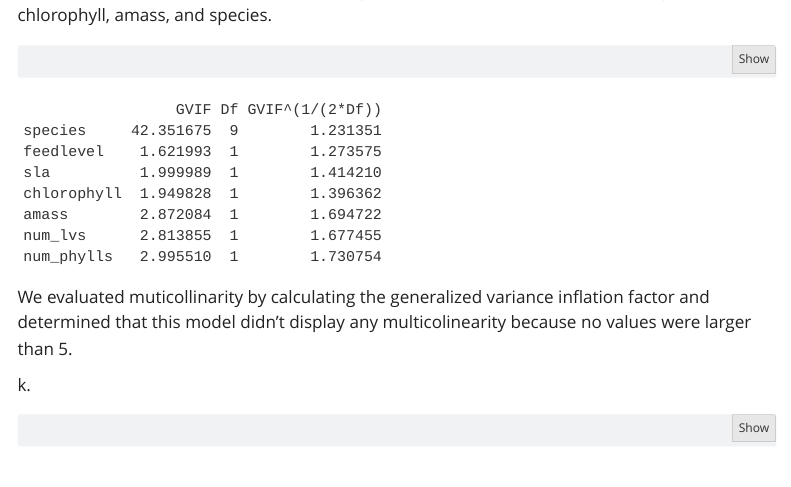
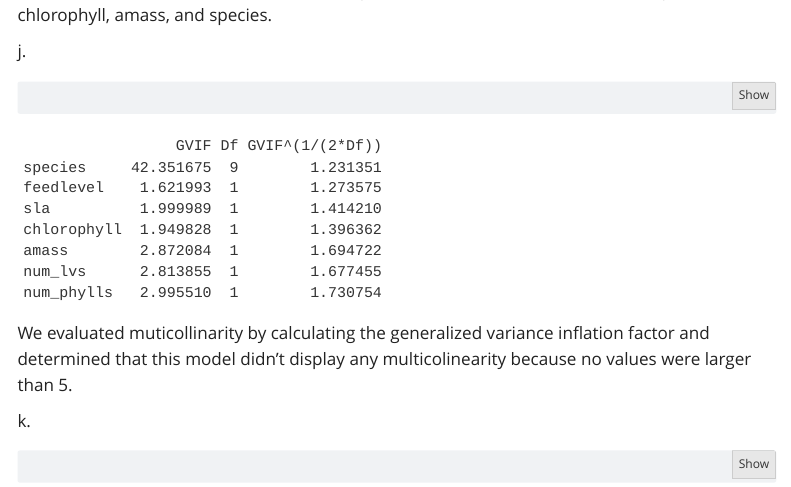
Before and after one commit to ethanblacher/ENVS-193DS_homework-05, a Quarto document (code.hw5/Homework_5.qmd): the page in a window 1100 px wide, from 13650 px down. Rendered offline with R 4.5, knitr and Pandoc in place of Quarto, with nearby package versions; some code elsewhere in the file could not run offline; menus at the side of the page are left out; column names are cleaned by a stand-in for the janitor package.

Commit message:
have to finish up

````diff
--- a/code.hw5/Homework_5.qmd
+++ b/code.hw5/Homework_5.qmd
@@ -163,6 +163,8 @@ check_heteroscedasticity(model_3)
 
 The three models we chose to asses which predictor variables best model the response were chlorophyll, amass, and species.
 
+j\.
+
 ```{r Variance_Inflation_Check}
 car::vif(full)
 ```
````
